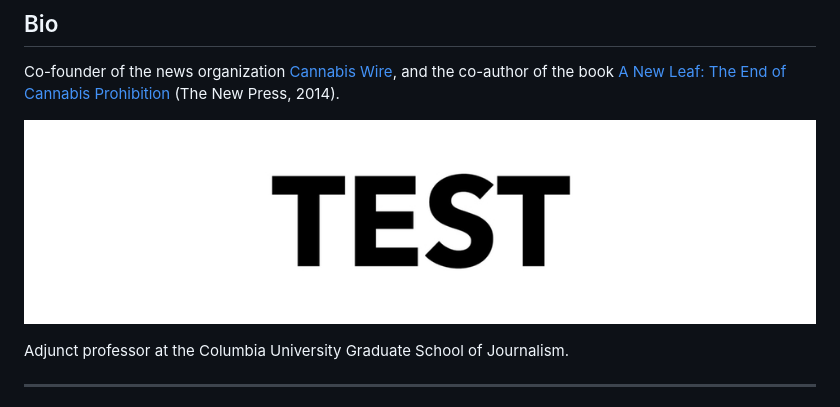
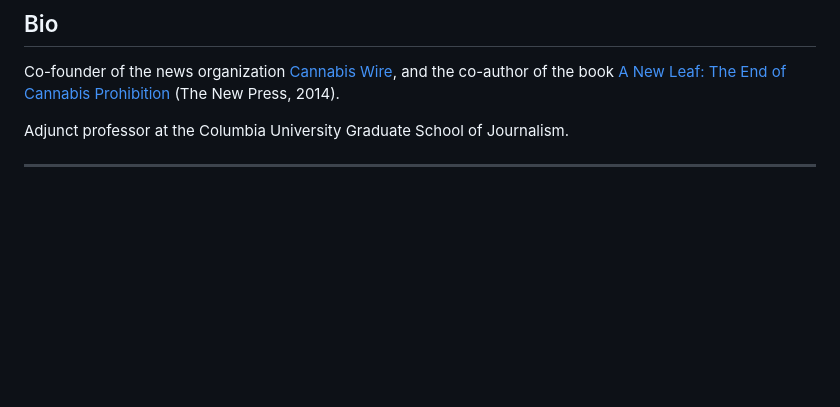
Before and after one commit to cannabiswire/nushinrashidian.com, a Markdown page: _src/pages/index.md, the part around one of its changes. Rendered like a GitHub page; blank space fills up the shorter version.

Commit message:
Update Pages “index”

```diff
--- a/_src/pages/index.md
+++ b/_src/pages/index.md
@@ -10,8 +10,6 @@ description: >
 ## Bio
 
 Co-founder of the news organization [Cannabis Wire](http://cannabiswire.com/), and the co-author of the book [A New Leaf: The End of Cannabis Prohibition](https://cannabiswire.com/book-a-new-leaf) (The New Press, 2014).
-
-![](/uploads/__test-image-970x250.jpg)
 
 Adjunct professor at the Columbia University Graduate School of Journalism.
 
```
Also changed, not shown: other parts of _src/pages/index.md (+7 -7 lines).
